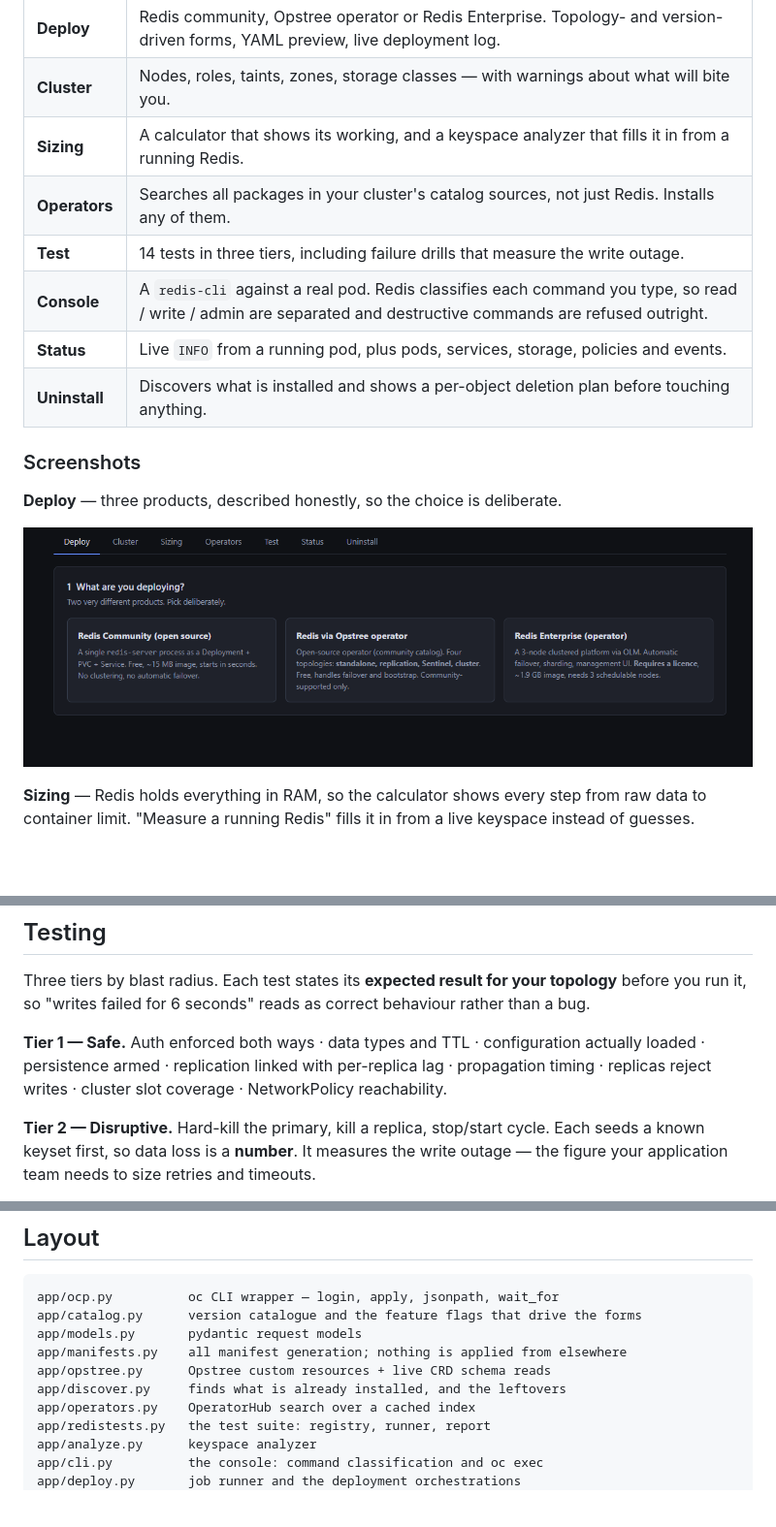
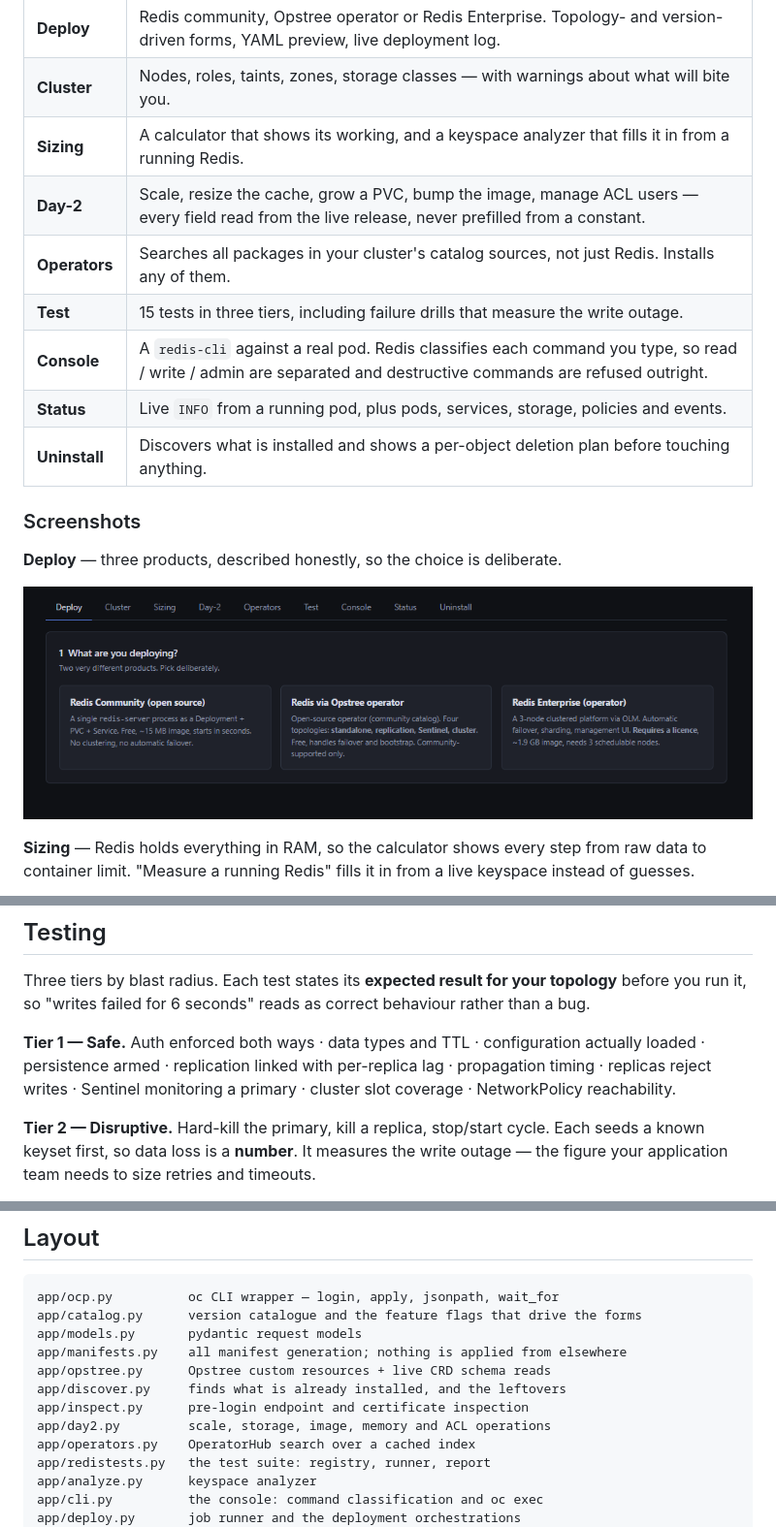
Before and after one commit to bentech4u/RedisCover, a Markdown page: README.md, 3 parts joined by grey strips. Shown: that part at 97% size. GitHub-like rendering; pictures changed too: docs/screenshots/01-deploy.png; blank space fills up the shorter version.

```diff
--- a/README.md
+++ b/README.md
@@ -45,8 +45,9 @@ typing the release name to confirm.
 | **Deploy** | Redis community, Opstree operator or Redis Enterprise. Topology- and version-driven forms, YAML preview, live deployment log. |
 | **Cluster** | Nodes, roles, taints, zones, storage classes — with warnings about what will bite you. |
 | **Sizing** | A calculator that shows its working, and a keyspace analyzer that fills it in from a running Redis. |
+| **Day-2** | Scale, resize the cache, grow a PVC, bump the image, manage ACL users — every field read from the live release, never prefilled from a constant. |
 | **Operators** | Searches all packages in your cluster's catalog sources, not just Redis. Installs any of them. |
-| **Test** | 14 tests in three tiers, including failure drills that measure the write outage. |
+| **Test** | 15 tests in three tiers, including failure drills that measure the write outage. |
 | **Console** | A `redis-cli` against a real pod. Redis classifies each command you type, so read / write / admin are separated and destructive commands are refused outright. |
 | **Status** | Live `INFO` from a running pod, plus pods, services, storage, policies and events. |
 | **Uninstall** | Discovers what is installed and shows a per-object deletion plan before touching anything. |
@@ -145,8 +165,8 @@ behaviour rather than a bug.
 
 **Tier 1 — Safe.** Auth enforced both ways · data types and TTL · configuration
 actually loaded · persistence armed · replication linked with per-replica lag ·
-propagation timing · replicas reject writes · cluster slot coverage ·
-NetworkPolicy reachability.
+propagation timing · replicas reject writes · Sentinel monitoring a primary ·
+cluster slot coverage · NetworkPolicy reachability.
 
 **Tier 2 — Disruptive.** Hard-kill the primary, kill a replica, stop/start
 cycle. Each seeds a known keyset first, so data loss is a **number**. It
@@ -275,6 +295,8 @@ app/models.py       pydantic request models
 app/manifests.py    all manifest generation; nothing is applied from elsewhere
 app/opstree.py      Opstree custom resources + live CRD schema reads
 app/discover.py     finds what is already installed, and the leftovers
+app/inspect.py      pre-login endpoint and certificate inspection
+app/day2.py         scale, storage, image, memory and ACL operations
 app/operators.py    OperatorHub search over a cached index
 app/redistests.py   the test suite: registry, runner, report
 app/analyze.py      keyspace analyzer
```
Also changed, not shown: other parts of README.md (+19 -0 lines), docs/screenshots/CAPTURE.md (+9 -5 lines), docs/screenshots/04-day2.png (added), docs/screenshots/05-console.png (added), docs/screenshots/06-status.png (added), 2 other files.
